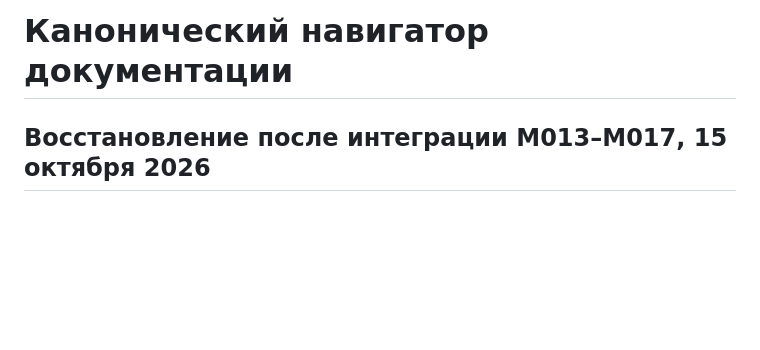
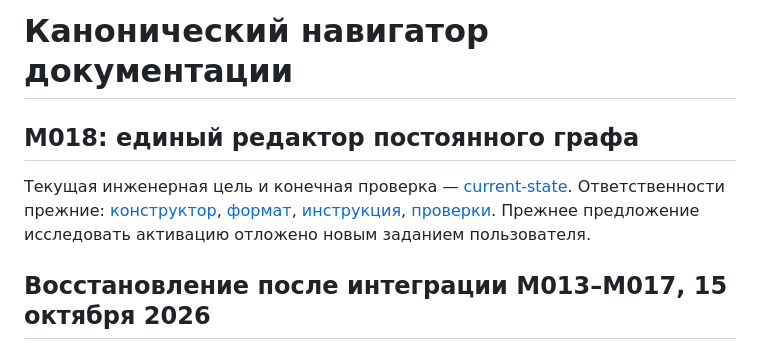
Before and after one commit to scvarr/concept-field-lab, a Markdown page: docs/README.md, the part around the change. GitHub-like rendering; blank space fills up the shorter version.

```diff
--- a/docs/README.md
+++ b/docs/README.md
@@ -1,4 +1,8 @@
 # Канонический навигатор документации
+
+## M018: единый редактор постоянного графа
+
+Текущая инженерная цель и конечная проверка — [current-state](current-state.md#m018-единый-редактор--работа-начата-15-октября-2026). Ответственности прежние: [конструктор](manual/definition-builder-architecture.md), [формат](manual/data-format-permanent.md), [инструкция](manual/user-guide.md), [проверки](manual/composition-verification.md). Прежнее предложение исследовать активацию отложено новым заданием пользователя.
 
 ## Восстановление после интеграции M013–M017, 15 октября 2026
 
```
Also changed, not shown: docs/current-state.md (+8 -0 lines).
